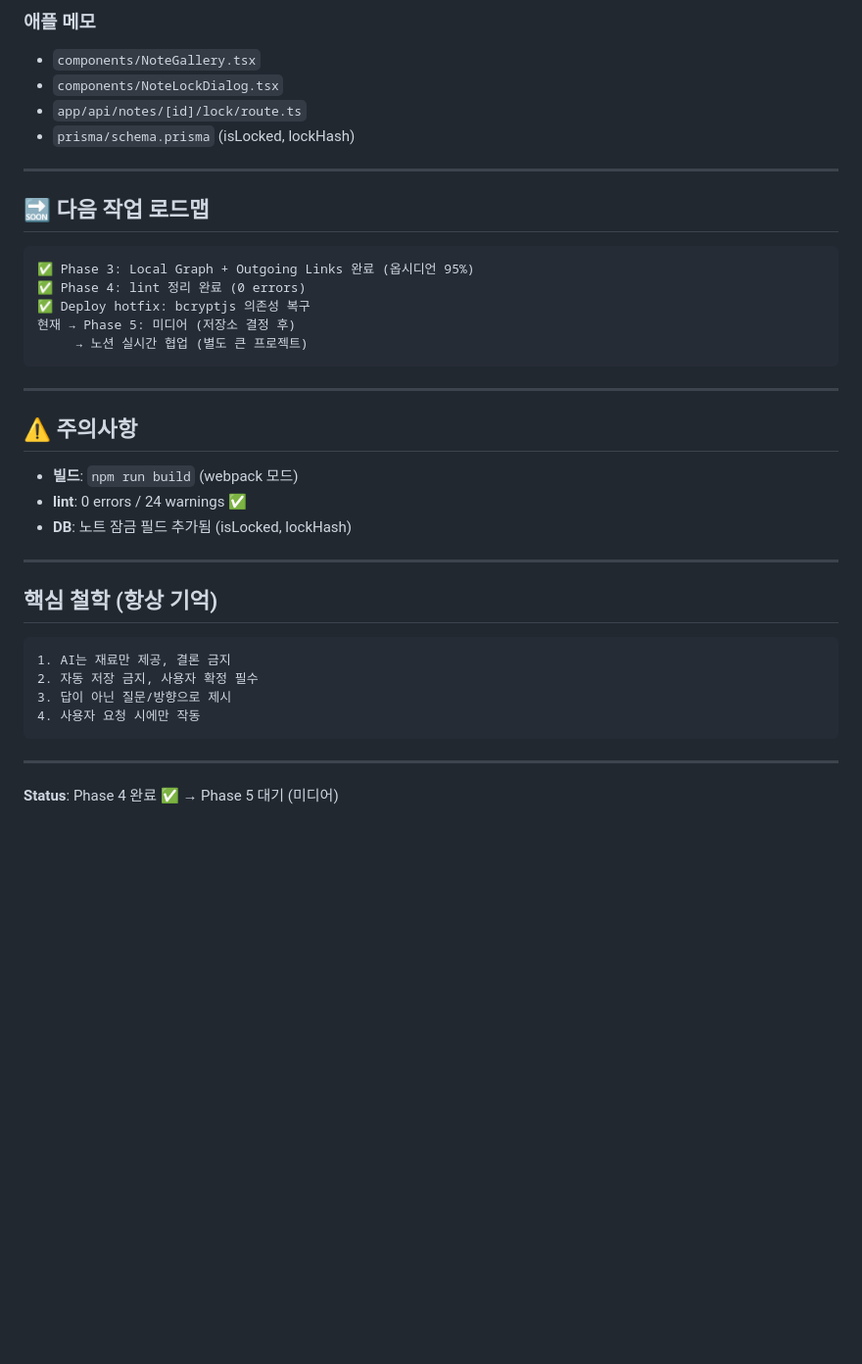
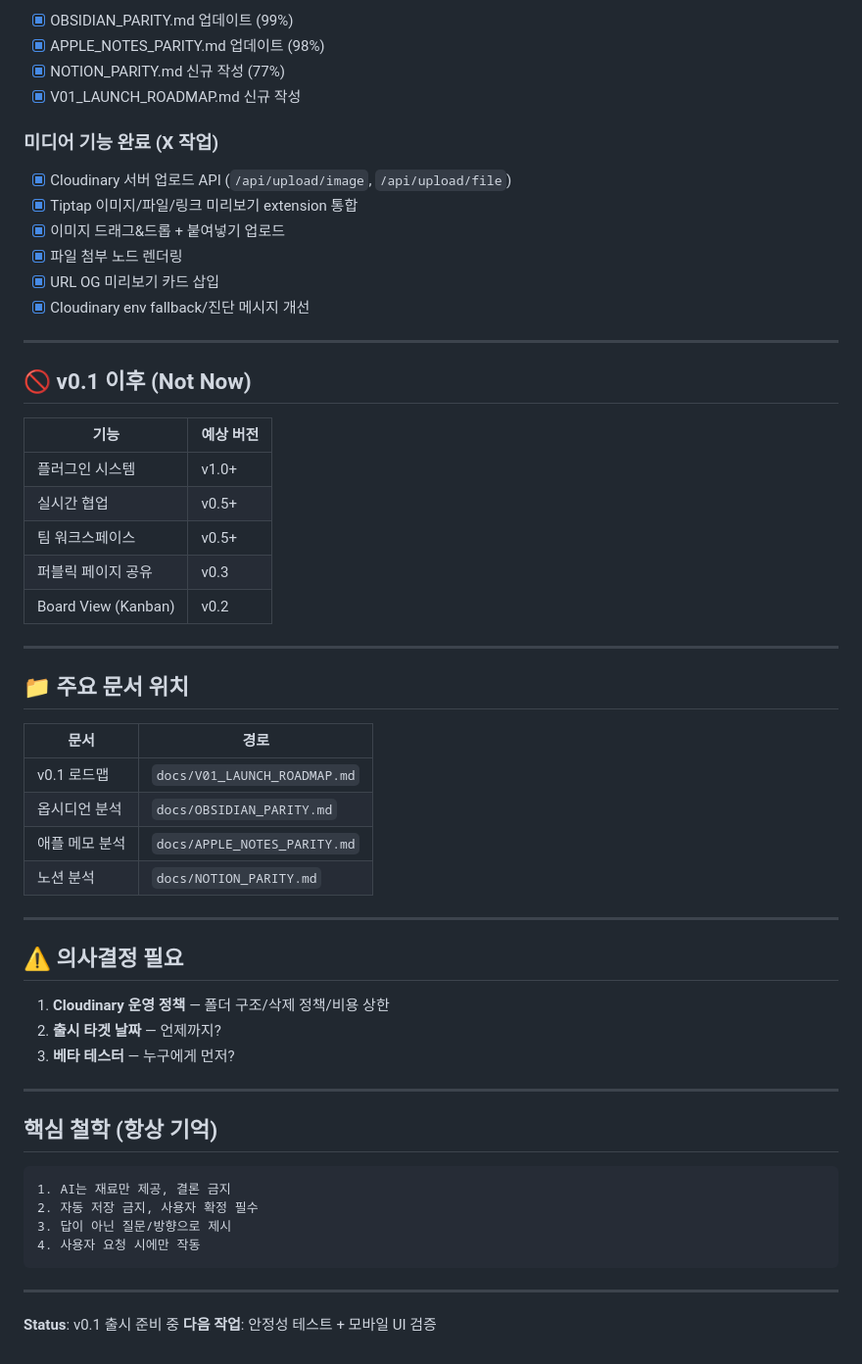
Before and after one commit to sinn357/second-brain-app, a Markdown page: docs/NEXT_SESSION.md, the part around one of its changes. Shown at 98% size. Drawn GitHub-style; blank space fills up the shorter version.

````diff
--- a/docs/NEXT_SESSION.md
+++ b/docs/NEXT_SESSION.md
@@ -120,29 +109,48 @@
 
-### 애플 메모
-- `components/NoteGallery.tsx`
-- `components/NoteLockDialog.tsx`
-- `app/api/notes/[id]/lock/route.ts`
-- `prisma/schema.prisma` (isLocked, lockHash)
+- [x] OBSIDIAN_PARITY.md 업데이트 (99%)
+- [x] APPLE_NOTES_PARITY.md 업데이트 (98%)
+- [x] NOTION_PARITY.md 신규 작성 (77%)
+- [x] V01_LAUNCH_ROADMAP.md 신규 작성
+
+### 미디어 기능 완료 (X 작업)
+
+- [x] Cloudinary 서버 업로드 API (`/api/upload/image`, `/api/upload/file`)
+- [x] Tiptap 이미지/파일/링크 미리보기 extension 통합
+- [x] 이미지 드래그&드롭 + 붙여넣기 업로드
+- [x] 파일 첨부 노드 렌더링
+- [x] URL OG 미리보기 카드 삽입
+- [x] Cloudinary env fallback/진단 메시지 개선
 
 ---
 
-## 🔜 다음 작업 로드맵
+## 🚫 v0.1 이후 (Not Now)
 
-```
-✅ Phase 3: Local Graph + Outgoing Links 완료 (옵시디언 95%)
-✅ Phase 4: lint 정리 완료 (0 errors)
-✅ Deploy hotfix: bcryptjs 의존성 복구
-현재 → Phase 5: 미디어 (저장소 결정 후)
-     → 노션 실시간 협업 (별도 큰 프로젝트)
-```
+| 기능 | 예상 버전 |
+|------|----------|
+| 플러그인 시스템 | v1.0+ |
+| 실시간 협업 | v0.5+ |
+| 팀 워크스페이스 | v0.5+ |
+| 퍼블릭 페이지 공유 | v0.3 |
+| Board View (Kanban) | v0.2 |
 
 ---
 
-## ⚠️ 주의사항
+## 📁 주요 문서 위치
 
-- **빌드**: `npm run build` (webpack 모드)
-- **lint**: 0 errors / 24 warnings ✅
-- **DB**: 노트 잠금 필드 추가됨 (isLocked, lockHash)
+| 문서 | 경로 |
+|------|------|
+| v0.1 로드맵 | `docs/V01_LAUNCH_ROADMAP.md` |
+| 옵시디언 분석 | `docs/OBSIDIAN_PARITY.md` |
+| 애플 메모 분석 | `docs/APPLE_NOTES_PARITY.md` |
+| 노션 분석 | `docs/NOTION_PARITY.md` |
+
+---
+
+## ⚠️ 의사결정 필요
+
+1. **Cloudinary 운영 정책** — 폴더 구조/삭제 정책/비용 상한
+2. **출시 타겟 날짜** — 언제까지?
+3. **베타 테스터** — 누구에게 먼저?
 
 ---
 
@@ -157,4 +165,5 @@
 
 ---
 
-**Status**: Phase 4 완료 ✅ → Phase 5 대기 (미디어)
+**Status**: v0.1 출시 준비 중
+**다음 작업**: 안정성 테스트 + 모바일 UI 검증
````
Also changed, not shown: other parts of docs/NEXT_SESSION.md (+79 -90 lines), docs/V01_LAUNCH_ROADMAP.md (added, +209 -0 lines).
